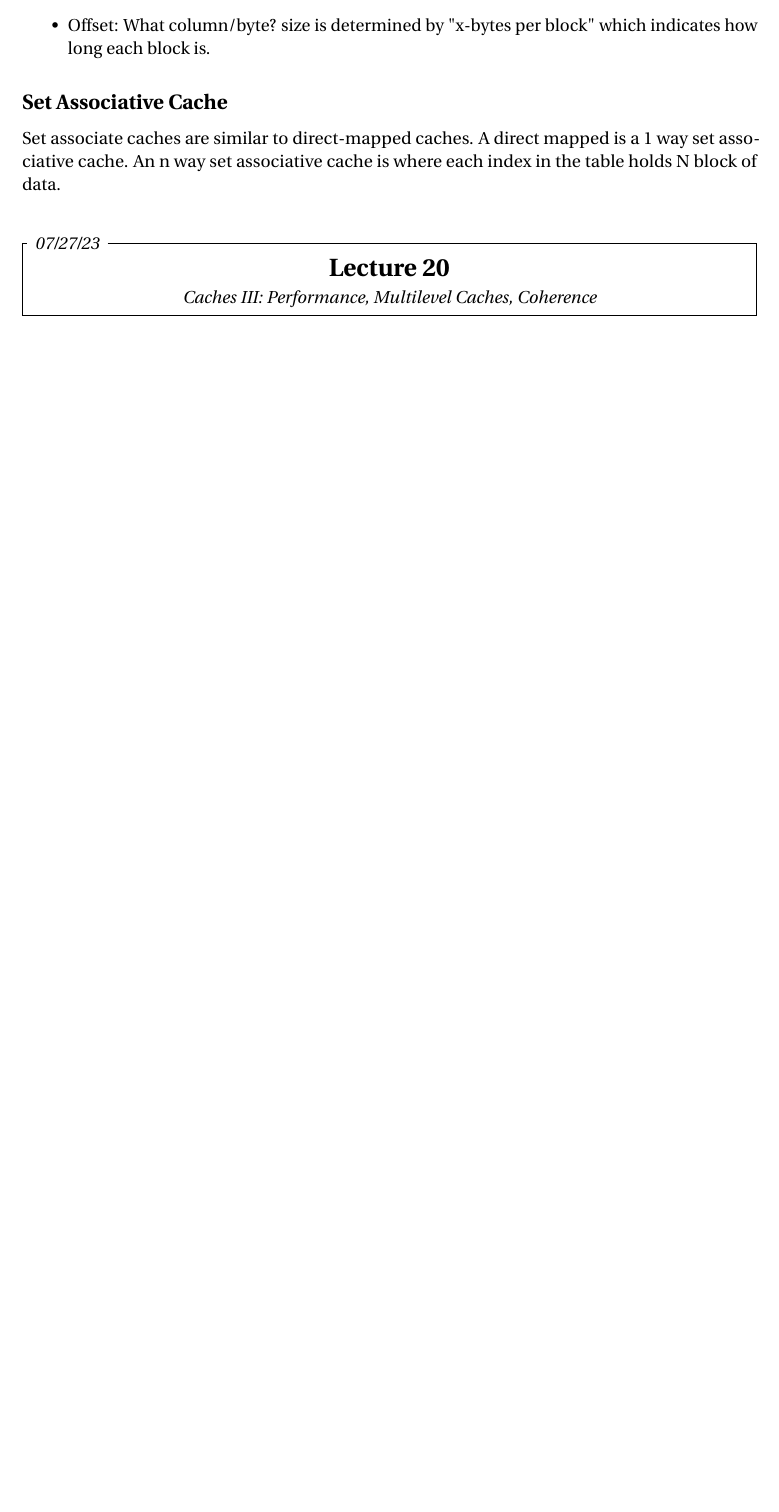
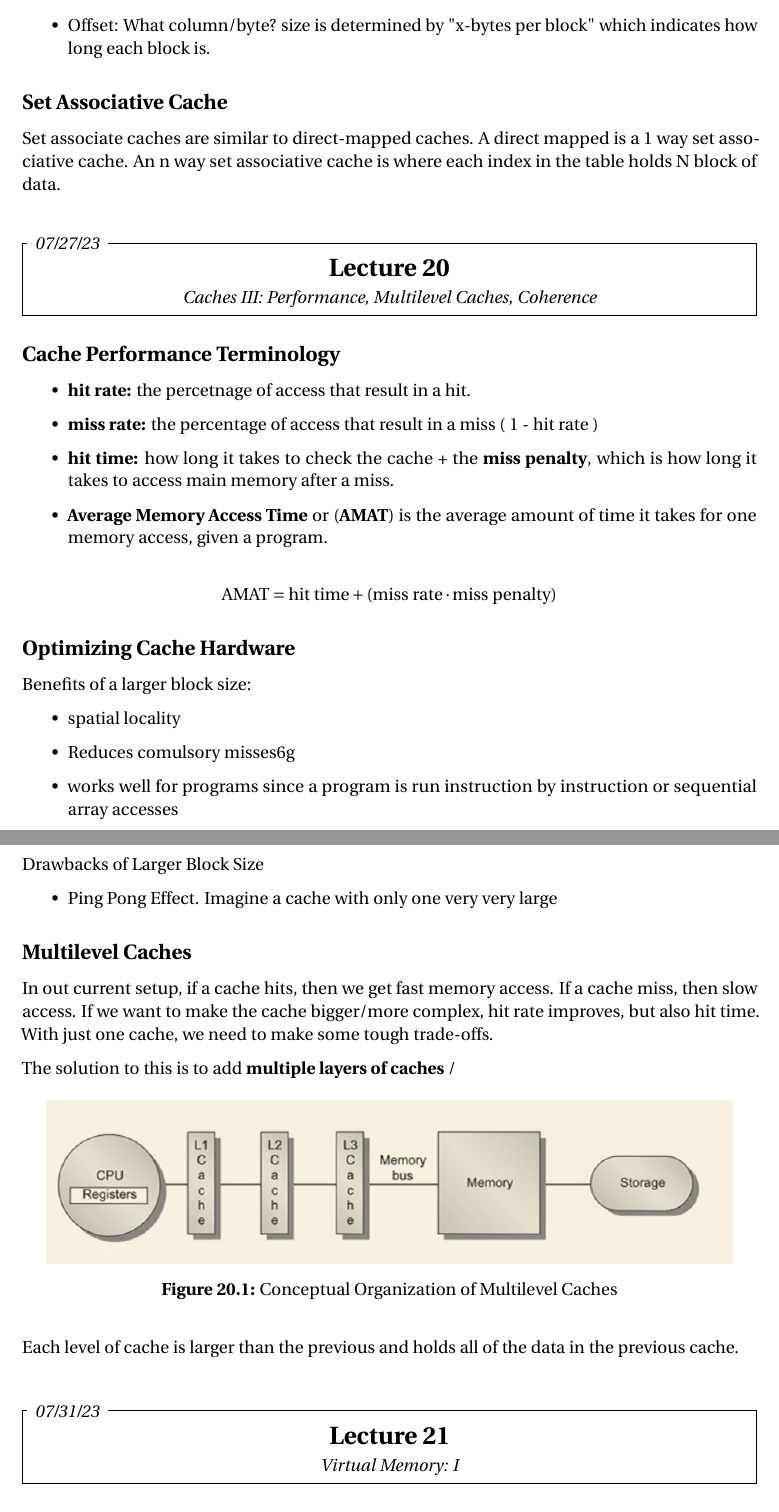
Before and after one commit to Amokhalad/CS61C, a LaTeX document (notes/notes.tex): part of page 28 of 28 before the commit and two parts of pages 28 and 29 of 29 after it, the two joined at a grey line, cut so that both start at the same text, the shorter picture padded with empty space. The pictures show the PDF file notes/notes.pdf that the author committed with the source.

Commit message:
lecture 20

```diff
--- a/notes/notes.tex
+++ b/notes/notes.tex
@@ -960,4 +960,45 @@ An n way set associative cache is where each index in the table holds N block of
 
 
 \lecture[07/27/23]{Caches III: Performance, Multilevel Caches, Coherence}
+\subsection*{Cache Performance Terminology}
+\begin{itemize}
+    \item \textbf{hit rate:} the percetnage of access that result in a hit.
+    \item \textbf{miss rate:} the percentage of access that result in a miss ( 1 - hit rate )
+    \item \textbf{hit time:} how long it takes to check the cache + the \textbf{miss penalty}, which is how long it takes to access main memory after a miss.
+    \item \textbf{Average Memory Access Time} or (\textbf{AMAT}) is the average amount of time it takes for one memory access, given a program.
+\end{itemize}
+
+$$ \text{AMAT} = \text{hit time} + (\text{miss rate} \cdot \text{miss penalty}) $$
+
+\subsection*{Optimizing Cache Hardware}
+Benefits of a larger block size:
+\begin{itemize}
+    \item spatial locality
+    \item Reduces comulsory misses6g
+    \item works well for programs since a program is run instruction by instruction or sequential array accesses
+\end{itemize}
+
+Drawbacks of Larger Block Size
+\begin{itemize}
+    \item Ping Pong Effect. Imagine a cache with only one very very large
+\end{itemize}
+
+\subsection*{Multilevel Caches}
+In out current setup, if a cache hits, then we get fast memory access. If a cache miss, then slow access.
+If we want to make the cache bigger/more complex, hit rate improves, but also hit time. With just one cache, we need to make some tough trade-offs.
+
+The solution to this is to add \textbf{multiple layers of caches}
+/\begin{figure}[h]
+    \centering
+    \includegraphics[scale=1.0]{images/multilevelcaches.png}
+    \caption{Conceptual Organization of Multilevel Caches}
+\end{figure}
+
+Each level of cache is larger than the previous and holds all of the data in the previous cache.
+
+\lecture[07/31/23]{Virtual Memory: I}
+\begin{definition}[Virtual Memory]
+    a technique that uses main memory as a "cache" for secondary storage.
+\end{definition}
+
 \end{document}
```
Also changed, not shown: notes/images/multilevelcaches.png (added), notes/notes.pdf.
